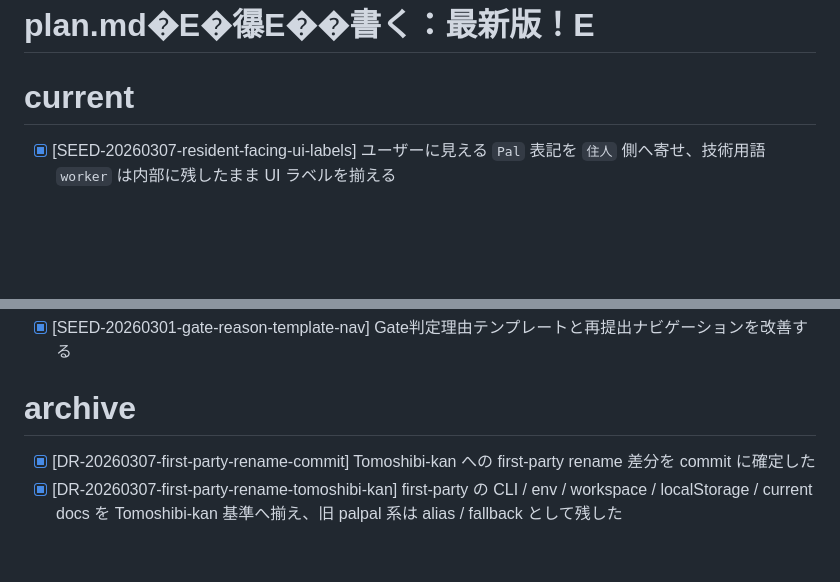
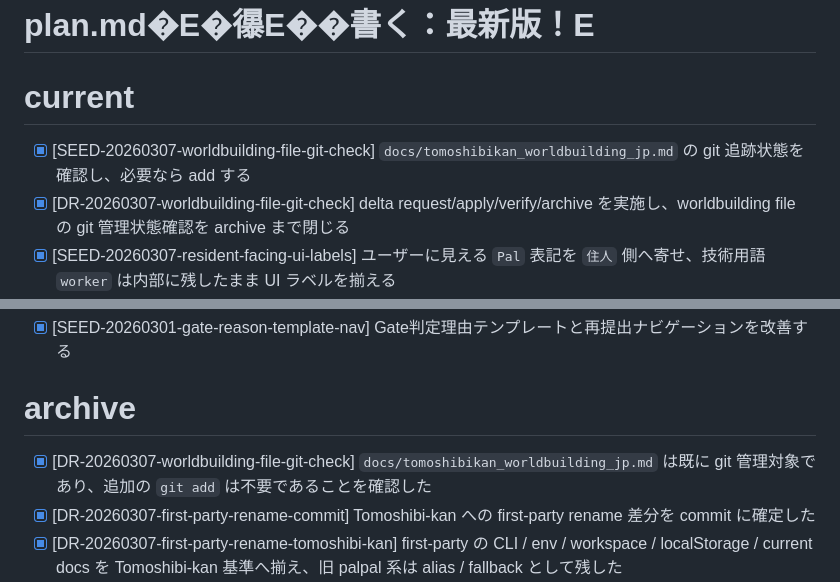
Before and after one commit to kitfactory/tomoshibi-kan, a Markdown page: docs/plan.md, 2 parts joined by grey strips. GitHub-like rendering; blank space fills up the shorter version.

Commit message:
docs: record worldbuilding git tracking check

```diff
--- a/docs/plan.md
+++ b/docs/plan.md
@@ -1,5 +1,7 @@
 # plan.md�E�忁E��書く：最新版！E
 # current
+- [x] [SEED-20260307-worldbuilding-file-git-check] `docs/tomoshibikan_worldbuilding_jp.md` の git 追跡状態を確認し、必要なら add する
+- [x] [DR-20260307-worldbuilding-file-git-check] delta request/apply/verify/archive を実施し、worldbuilding file の git 管理状態確認を archive まで閉じる
 - [x] [SEED-20260307-resident-facing-ui-labels] ユーザーに見える `Pal` 表記を `住人` 側へ寄せ、技術用語 `worker` は内部に残したまま UI ラベルを揃える
 - [x] [DR-20260307-resident-facing-ui-labels] delta request/apply/verify/archive を実施し、minimal user-facing naming を archive まで閉じる
 - [x] [SEED-20260307-resident-facing-default-seeds] built-in Guide/Gate/Worker の初期値を `管理人 / 住人 / 古参住人` に寄せ、技術用語 `worker` との境界を保ったまま世界観と揃える
@@ -222,6 +224,7 @@
 - [x] [SEED-20260301-gate-reason-template-nav] Gate判定理由テンプレートと再提出ナビゲーションを改善する
 
 # archive
+- [x] [DR-20260307-worldbuilding-file-git-check] `docs/tomoshibikan_worldbuilding_jp.md` は既に git 管理対象であり、追加の `git add` は不要であることを確認した
 - [x] [DR-20260307-first-party-rename-commit] Tomoshibi-kan への first-party rename 差分を commit に確定した
 - [x] [DR-20260307-first-party-rename-tomoshibi-kan] first-party の CLI / env / workspace / localStorage / current docs を Tomoshibi-kan 基準へ揃え、旧 palpal 系は alias / fallback として残した
 - [x] [DR-20260301-gate-reason-template-nav] Gate理由テンプレート追加とreject後の再提出ナビゲーション改善を実装した
```
Also changed, not shown: docs/delta/DR-20260307-worldbuilding-file-git-check.md (added, +49 -0 lines).
